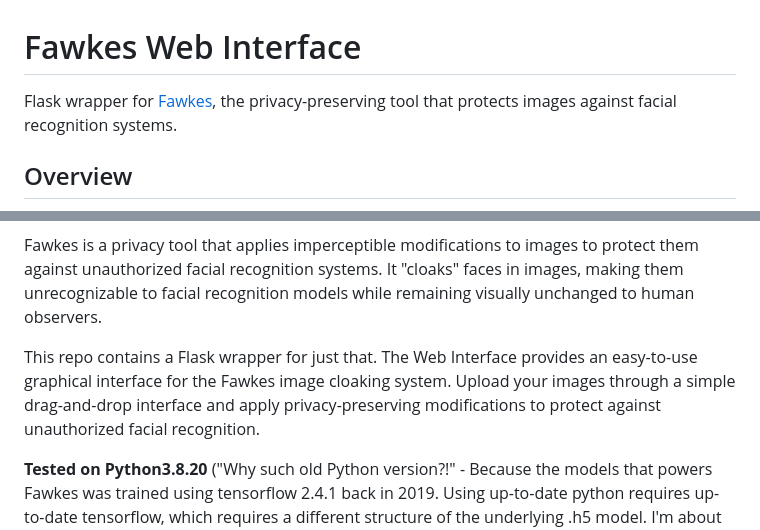
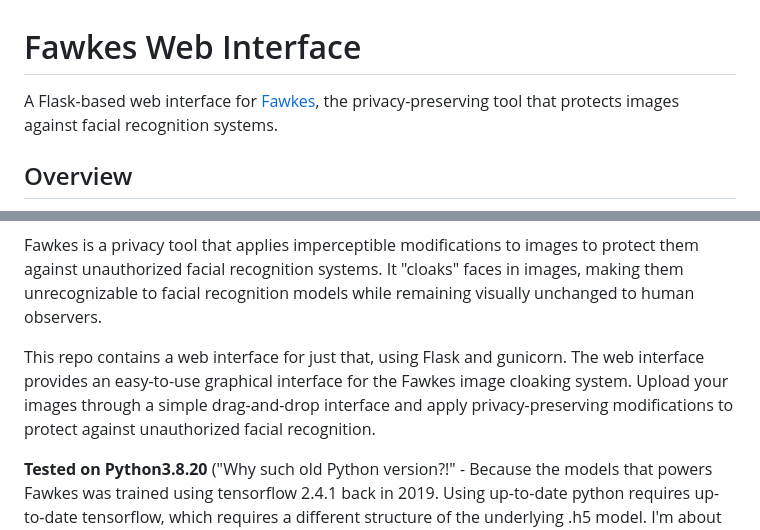
Before and after one commit to Messerblatt/fawkes_web, a Markdown page: README.md, 2 parts joined by grey strips. GitHub-like rendering.

```diff
--- a/README.md
+++ b/README.md
@@ -1,6 +1,6 @@
 # Fawkes Web Interface
 
-Flask wrapper for [Fawkes](https://github.com/Shawn-Shan/fawkes), the privacy-preserving tool that protects images against facial recognition systems.
+A Flask-based web interface for [Fawkes](https://github.com/Shawn-Shan/fawkes), the privacy-preserving tool that protects images against facial recognition systems.
 
 ## Overview
 
@@ -8,7 +8,7 @@ Flask wrapper for [Fawkes](https://github.com/Shawn-Shan/fawkes), the privacy-pr
 
 Fawkes is a privacy tool that applies imperceptible modifications to images to protect them against unauthorized facial recognition systems. It "cloaks" faces in images, making them unrecognizable to facial recognition models while remaining visually unchanged to human observers.
 
-This repo contains a Flask wrapper for just that. The Web Interface provides an easy-to-use graphical interface for the Fawkes image cloaking system. Upload your images through a simple drag-and-drop interface and apply privacy-preserving modifications to protect against unauthorized facial recognition.
+This repo contains a web interface for just that, using Flask and gunicorn. The web interface provides an easy-to-use graphical interface for the Fawkes image cloaking system. Upload your images through a simple drag-and-drop interface and apply privacy-preserving modifications to protect against unauthorized facial recognition.
 
 **Tested on Python3.8.20** ("Why such old Python version?!" -  Because the models that powers Fawkes was trained using tensorflow 2.4.1 back in 2019. Using up-to-date python requires up-to-date tensorflow, which requires a different structure of the underlying .h5 model. I'm about to figure this out)
 
```
